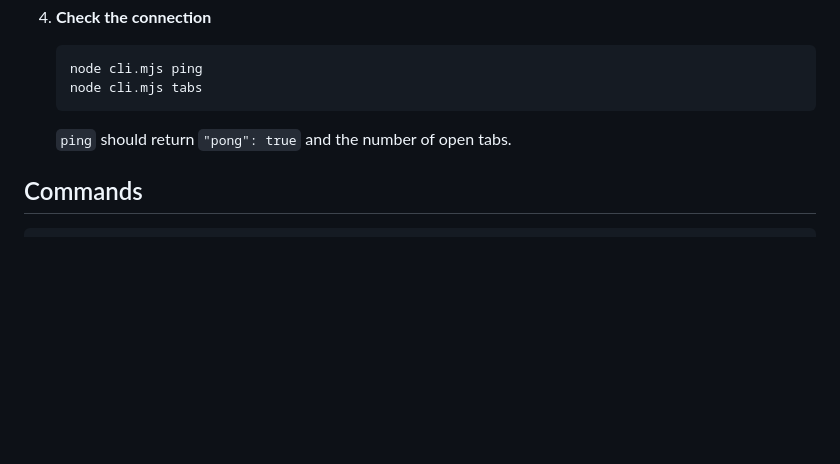
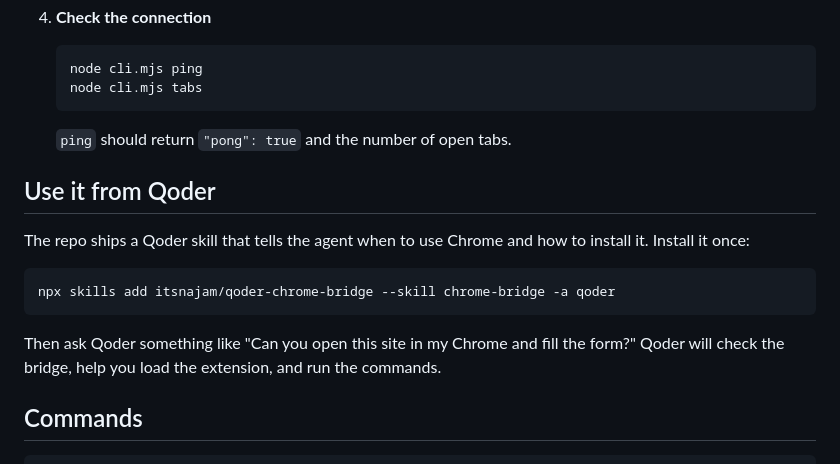
Before and after one commit to itsnajam/qoder-chrome-bridge, a Markdown page: README.md, the part around the change. Rendered like a GitHub page; blank space fills up the shorter version.

Commit message:
Add Qoder skill for automatic Chrome Bridge setup
Teaches Qoder when a request needs the user's real Chrome, how to
install and pair the bridge, and how to run the CLI safely.

````diff
--- a/README.md
+++ b/README.md
@@ -67,6 +67,16 @@ Qoder (shell)  ->  cli.mjs  ->  http://127.0.0.1:8791  ->  Chrome extension  ->
 
    `ping` should return `"pong": true` and the number of open tabs.
 
+## Use it from Qoder
+
+The repo ships a Qoder skill that tells the agent when to use Chrome and how to install it. Install it once:
+
+```bash
+npx skills add itsnajam/qoder-chrome-bridge --skill chrome-bridge -a qoder
+```
+
+Then ask Qoder something like "Can you open this site in my Chrome and fill the form?" Qoder will check the bridge, help you load the extension, and run the commands.
+
 ## Commands
 
 ```bash
````
Also changed, not shown: skills/chrome-bridge/SKILL.md (added, +99 -0 lines).
